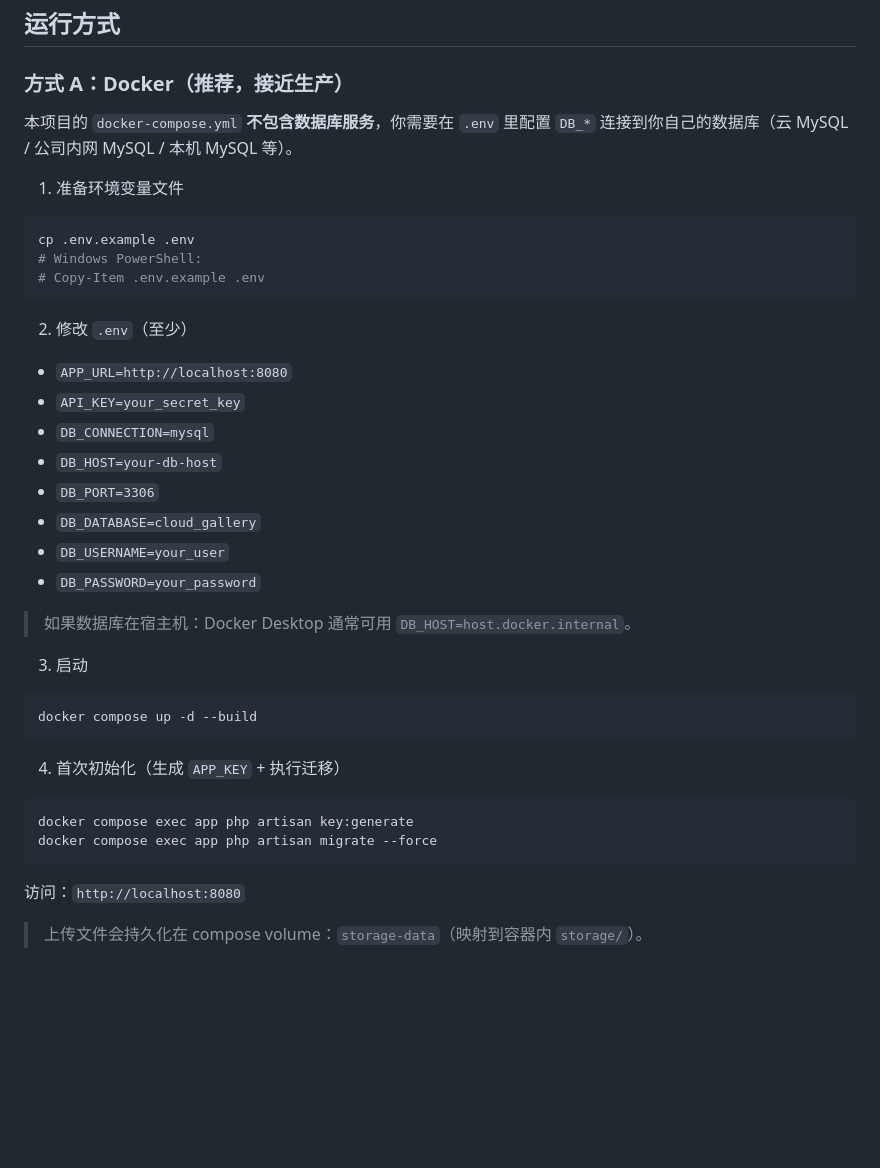
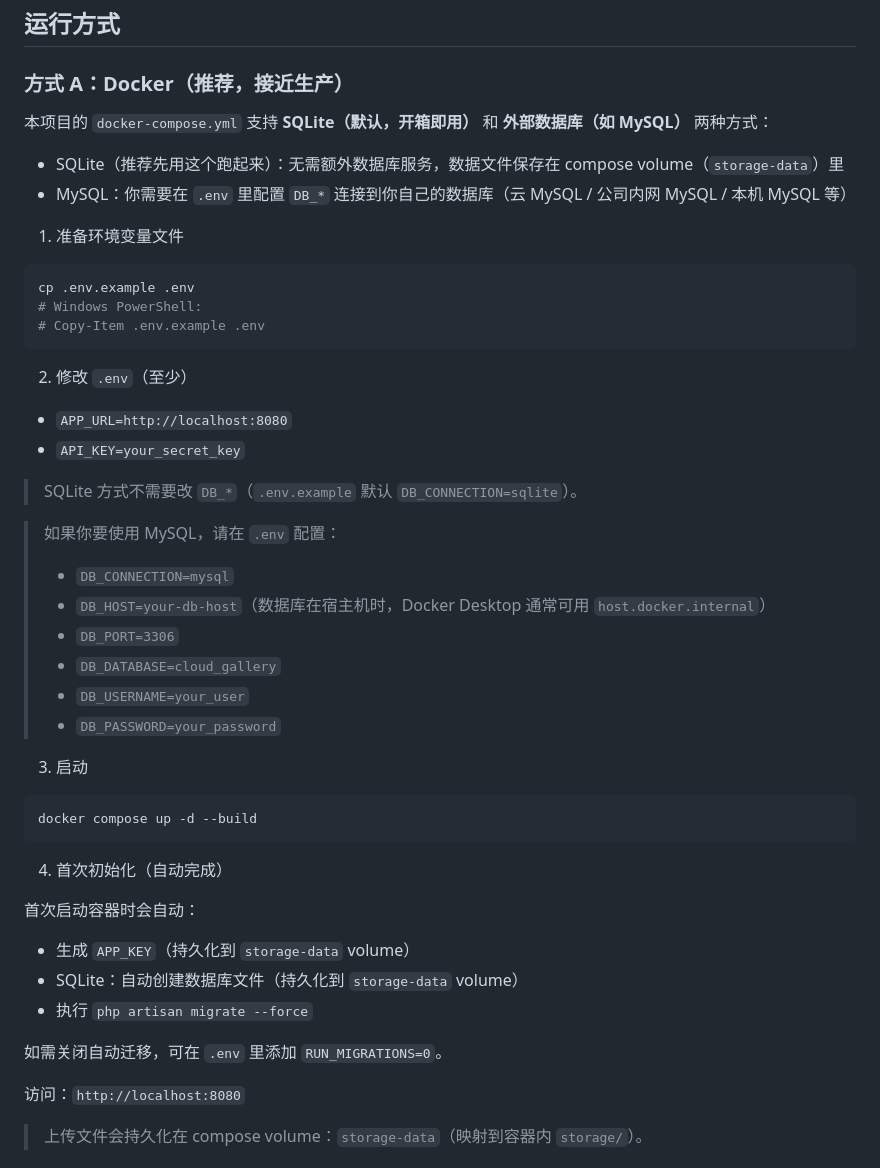
Before and after one commit to jiangdengke/cloud-gallery, a Markdown page: README.md, the part around the change. Drawn GitHub-style; blank space fills up the shorter version.

Commit message:
docs: 更新 Docker Compose 部署说明
- 说明默认 SQLite 开箱即用\n- 首次启动自动生成 APP_KEY 并执行迁移

````diff
--- a/README.md
+++ b/README.md
@@ -54,7 +54,10 @@ npm --prefix web run build
 
 ### 方式 A：Docker（推荐，接近生产）
 
-本项目的 `docker-compose.yml` **不包含数据库服务**，你需要在 `.env` 里配置 `DB_*` 连接到你自己的数据库（云 MySQL / 公司内网 MySQL / 本机 MySQL 等）。
+本项目的 `docker-compose.yml` 支持 **SQLite（默认，开箱即用）** 和 **外部数据库（如 MySQL）** 两种方式：
+
+- SQLite（推荐先用这个跑起来）：无需额外数据库服务，数据文件保存在 compose volume（`storage-data`）里
+- MySQL：你需要在 `.env` 里配置 `DB_*` 连接到你自己的数据库（云 MySQL / 公司内网 MySQL / 本机 MySQL 等）
 
 1) 准备环境变量文件
 
@@ -68,14 +71,16 @@ cp .env.example .env
 
 - `APP_URL=http://localhost:8080`
 - `API_KEY=your_secret_key`
-- `DB_CONNECTION=mysql`
-- `DB_HOST=your-db-host`
-- `DB_PORT=3306`
-- `DB_DATABASE=cloud_gallery`
-- `DB_USERNAME=your_user`
-- `DB_PASSWORD=your_password`
 
-> 如果数据库在宿主机：Docker Desktop 通常可用 `DB_HOST=host.docker.internal`。
+> SQLite 方式不需要改 `DB_*`（`.env.example` 默认 `DB_CONNECTION=sqlite`）。
+
+> 如果你要使用 MySQL，请在 `.env` 配置：
+> - `DB_CONNECTION=mysql`
+> - `DB_HOST=your-db-host`（数据库在宿主机时，Docker Desktop 通常可用 `host.docker.internal`）
+> - `DB_PORT=3306`
+> - `DB_DATABASE=cloud_gallery`
+> - `DB_USERNAME=your_user`
+> - `DB_PASSWORD=your_password`
 
 3) 启动
 
@@ -83,12 +88,15 @@ cp .env.example .env
 docker compose up -d --build
 ```
 
-4) 首次初始化（生成 `APP_KEY` + 执行迁移）
+4) 首次初始化（自动完成）
 
-```bash
-docker compose exec app php artisan key:generate
-docker compose exec app php artisan migrate --force
-```
+首次启动容器时会自动：
+
+- 生成 `APP_KEY`（持久化到 `storage-data` volume）
+- SQLite：自动创建数据库文件（持久化到 `storage-data` volume）
+- 执行 `php artisan migrate --force`
+
+如需关闭自动迁移，可在 `.env` 里添加 `RUN_MIGRATIONS=0`。
 
 访问：`http://localhost:8080`
 
````
